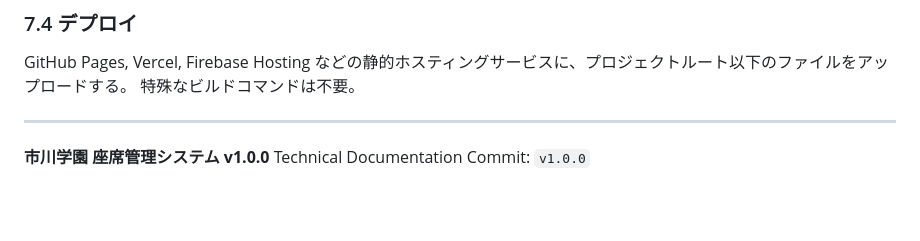
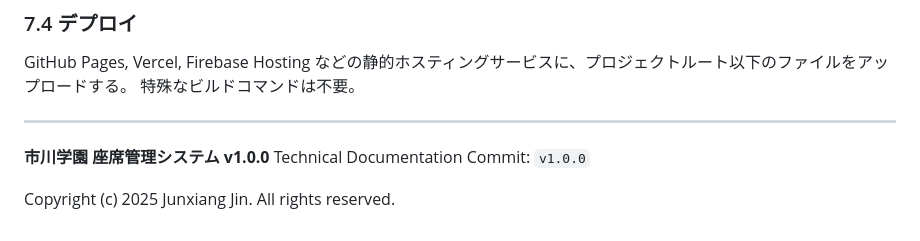
Before and after one commit to J105588/tickets-new, a Markdown page: README.md, the part around the change. GitHub-like rendering; blank space fills up the shorter version.

Commit message:
Update README.md to include copyright notice for 2025

```diff
--- a/README.md
+++ b/README.md
@@ -324,3 +324,5 @@ GitHub Pages, Vercel, Firebase Hosting などの静的ホスティングサー
 **市川学園 座席管理システム v1.0.0**
 Technical Documentation
 Commit: `v1.0.0`
+
+Copyright (c) 2025 Junxiang Jin. All rights reserved.
```
